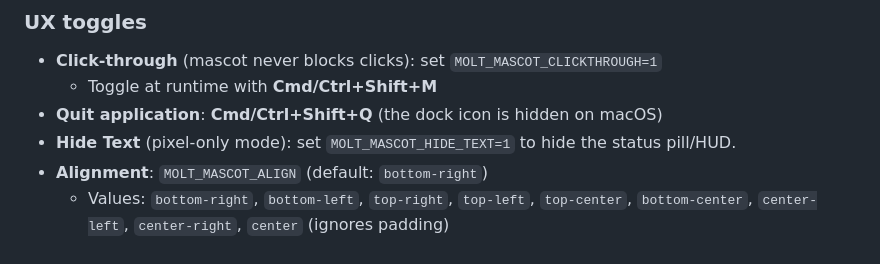
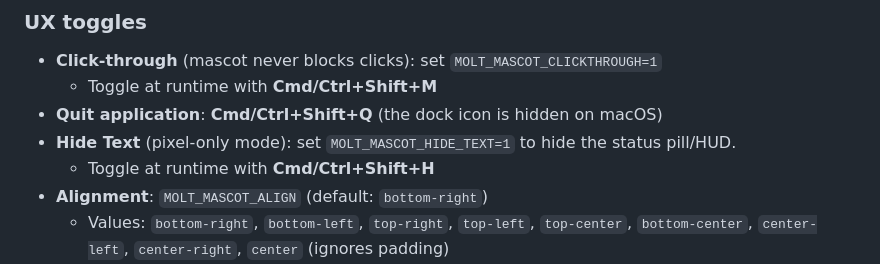
Before and after one commit to MightComeback/molt-mascot, a Markdown page: README.md, the part around the change. Drawn GitHub-style.

Commit message:
docs: document Cmd+Shift+H shortcut for toggling text

```diff
--- a/README.md
+++ b/README.md
@@ -37,6 +37,7 @@ bun run mascot
   - Toggle at runtime with **Cmd/Ctrl+Shift+M**
 - **Quit application**: **Cmd/Ctrl+Shift+Q** (the dock icon is hidden on macOS)
 - **Hide Text** (pixel-only mode): set `MOLT_MASCOT_HIDE_TEXT=1` to hide the status pill/HUD.
+  - Toggle at runtime with **Cmd/Ctrl+Shift+H**
 - **Alignment**: `MOLT_MASCOT_ALIGN` (default: `bottom-right`)
   - Values: `bottom-right`, `bottom-left`, `top-right`, `top-left`, `top-center`, `bottom-center`, `center-left`, `center-right`, `center` (ignores padding)
   - Edge padding: `MOLT_MASCOT_PADDING` (default: `24`)
```
